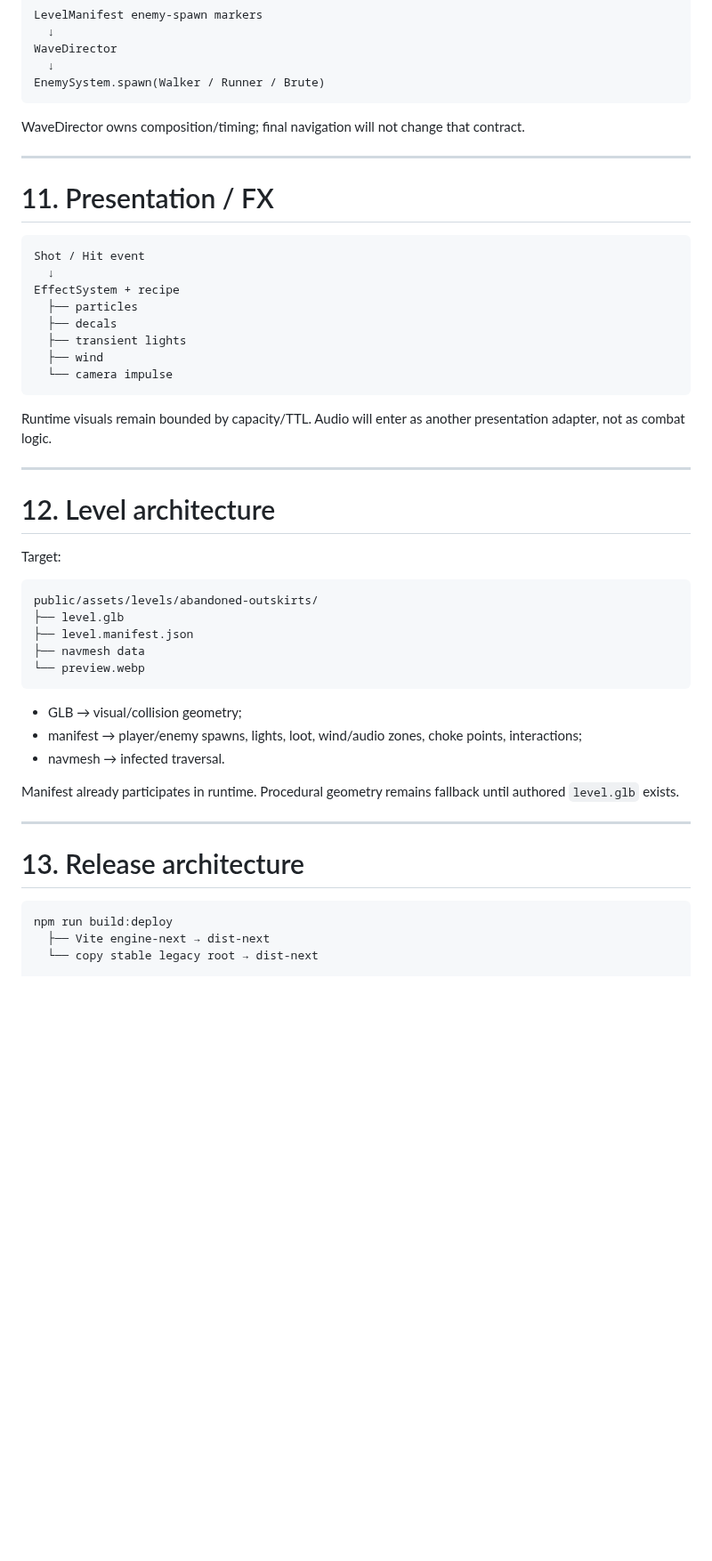
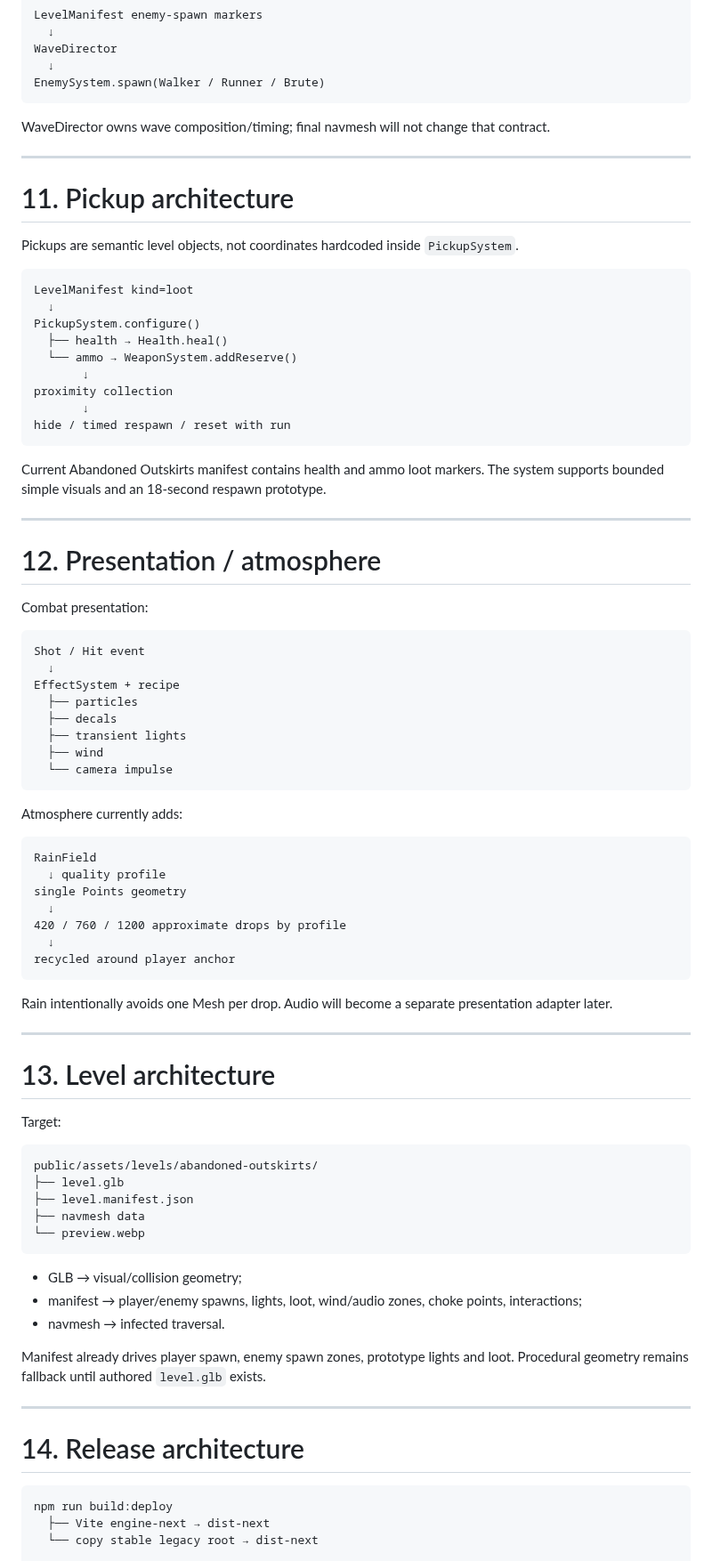
Before and after one commit to ptaskaev91-glitch/facefall-survivor, a Markdown page: structure.md, the part around one of its changes. Shown at 89% size. GitHub-like rendering; blank space fills up the shorter version.

Commit message:
Update structure for pickups and rain

````diff
--- a/structure.md
+++ b/structure.md
@@ -331,11 +332,33 @@ WaveDirector
 EnemySystem.spawn(Walker / Runner / Brute)
 ```
 
-WaveDirector owns composition/timing; final navigation will not change that contract.
+WaveDirector owns wave composition/timing; final navmesh will not change that contract.
 
 ---
 
-# 11. Presentation / FX
+# 11. Pickup architecture
+
+Pickups are semantic level objects, not coordinates hardcoded inside `PickupSystem`.
+
+```text
+LevelManifest kind=loot
+  ↓
+PickupSystem.configure()
+  ├── health → Health.heal()
+  └── ammo → WeaponSystem.addReserve()
+       ↓
+proximity collection
+       ↓
+hide / timed respawn / reset with run
+```
+
+Current Abandoned Outskirts manifest contains health and ammo loot markers. The system supports bounded simple visuals and an 18-second respawn prototype.
+
+---
+
+# 12. Presentation / atmosphere
+
+Combat presentation:
 
 ```text
 Shot / Hit event
@@ -348,11 +371,23 @@ EffectSystem + recipe
   └── camera impulse
 ```
 
-Runtime visuals remain bounded by capacity/TTL. Audio will enter as another presentation adapter, not as combat logic.
+Atmosphere currently adds:
+
+```text
+RainField
+  ↓ quality profile
+single Points geometry
+  ↓
+420 / 760 / 1200 approximate drops by profile
+  ↓
+recycled around player anchor
+```
+
+Rain intentionally avoids one Mesh per drop. Audio will become a separate presentation adapter later.
 
 ---
 
-# 12. Level architecture
+# 13. Level architecture
 
 Target:
 
@@ -368,11 +403,11 @@ public/assets/levels/abandoned-outskirts/
 - manifest → player/enemy spawns, lights, loot, wind/audio zones, choke points, interactions;
 - navmesh → infected traversal.
 
-Manifest already participates in runtime. Procedural geometry remains fallback until authored `level.glb` exists.
+Manifest already drives player spawn, enemy spawn zones, prototype lights and loot. Procedural geometry remains fallback until authored `level.glb` exists.
 
 ---
 
-# 13. Release architecture
+# 14. Release architecture
 
 ```text
 npm run build:deploy
````
Also changed, not shown: other parts of structure.md (+39 -33 lines).
